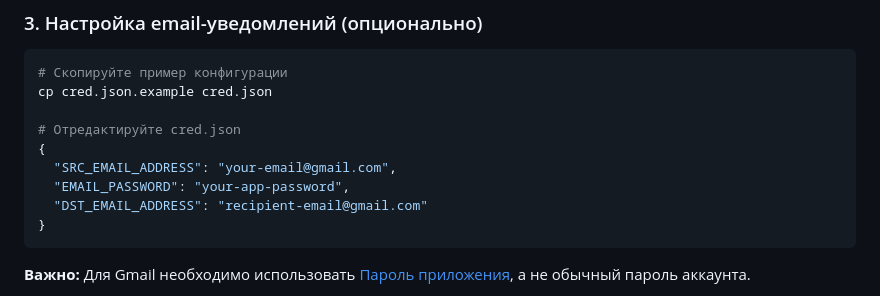
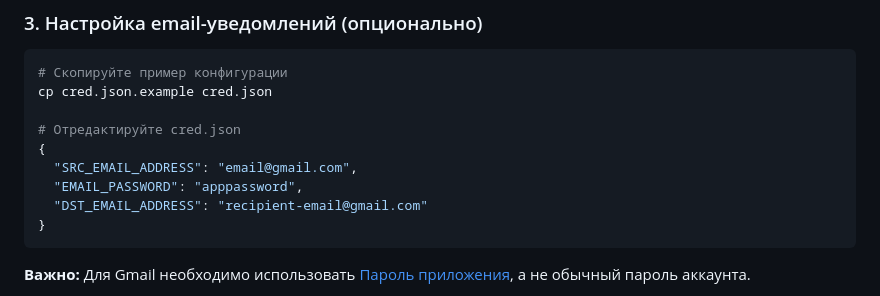
Before and after one commit to AlexeyPerm/IoT, a Markdown page: README.md, the part around the change. GitHub-like rendering.

````diff
--- a/README.md
+++ b/README.md
@@ -149,8 +149,8 @@ cp cred.json.example cred.json
 
 # Отредактируйте cred.json
 {
-  "SRC_EMAIL_ADDRESS": "your-email@gmail.com",
-  "EMAIL_PASSWORD": "your-app-password",
+  "SRC_EMAIL_ADDRESS": "email@gmail.com",
+  "EMAIL_PASSWORD": "apppassword",
   "DST_EMAIL_ADDRESS": "recipient-email@gmail.com"
 }
 ```
````
